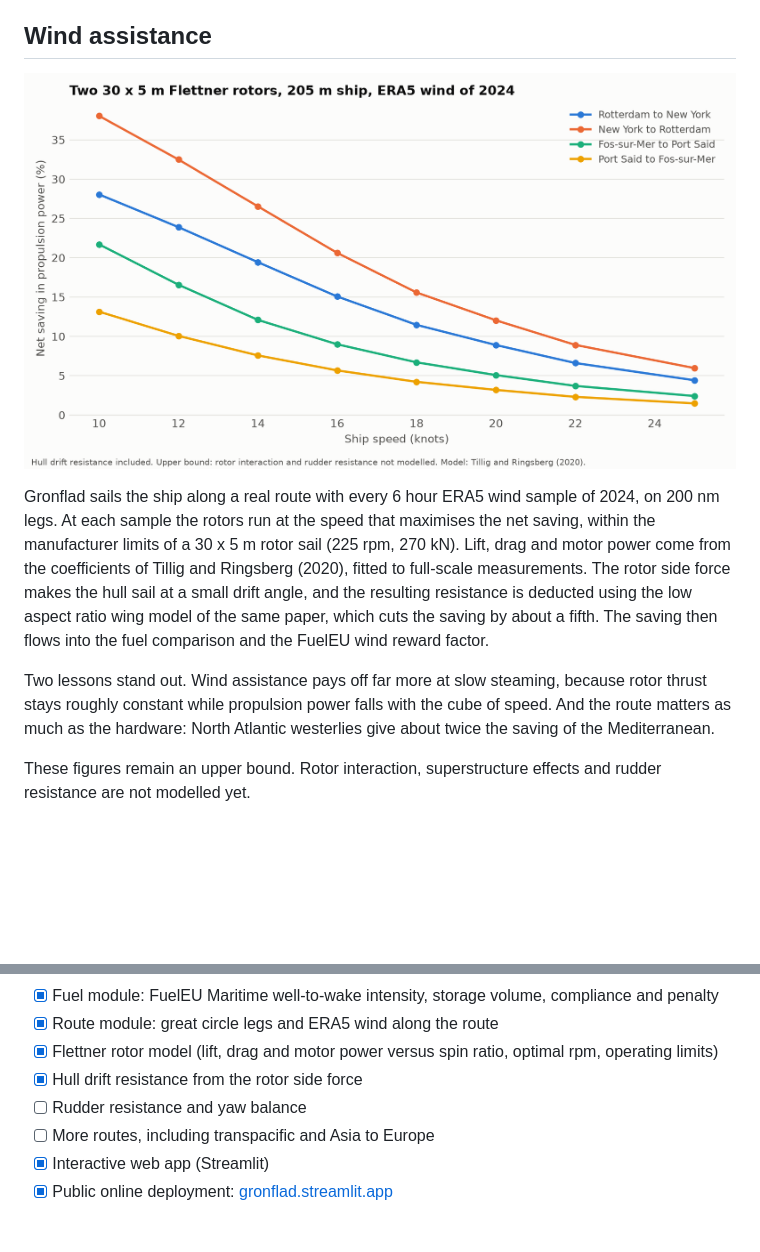
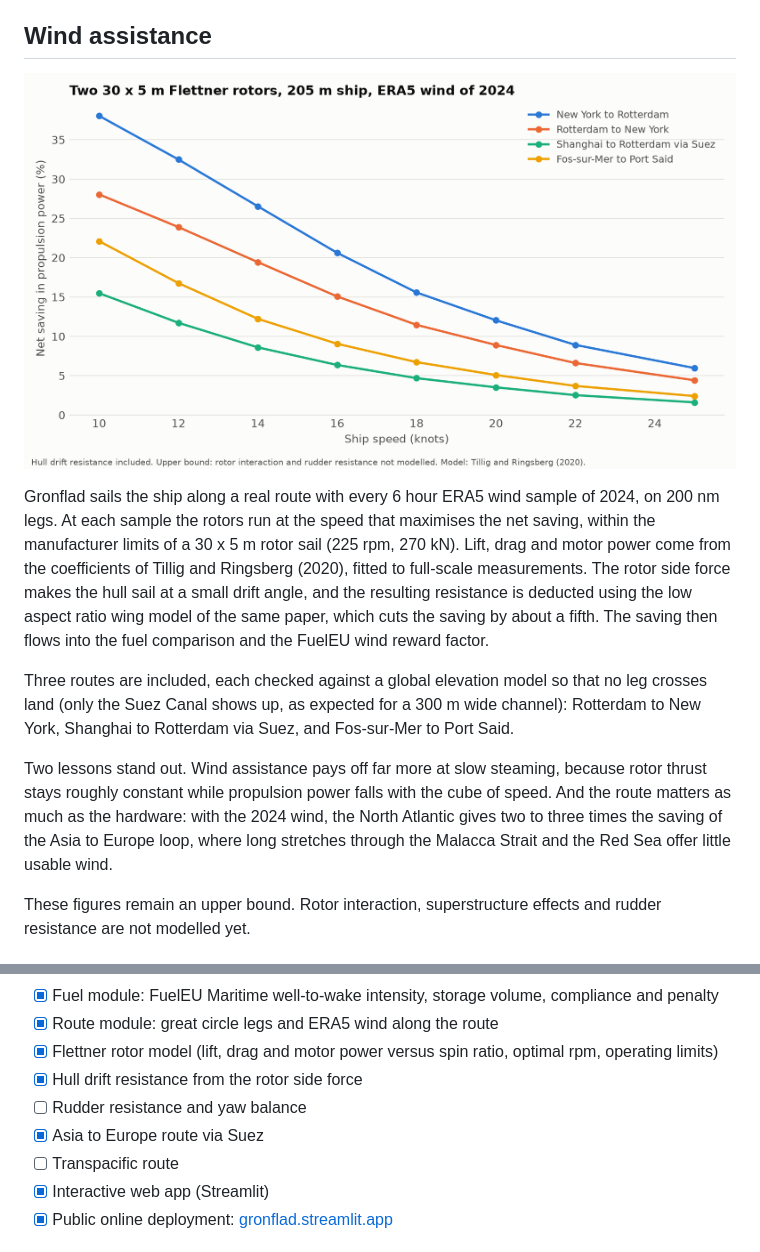
Before and after one commit to enzoprt/gronflad, a Markdown page: README.md, 2 parts joined by grey strips. GitHub-like rendering; pictures changed too: docs/img/rotor_savings.png; blank space fills up the shorter version.

```diff
--- a/README.md
+++ b/README.md
@@ -66,7 +66,9 @@ Storage volumes including tank systems are indicative values derived from DNV GL
 
 Gronflad sails the ship along a real route with every 6 hour ERA5 wind sample of 2024, on 200 nm legs. At each sample the rotors run at the speed that maximises the net saving, within the manufacturer limits of a 30 x 5 m rotor sail (225 rpm, 270 kN). Lift, drag and motor power come from the coefficients of Tillig and Ringsberg (2020), fitted to full-scale measurements. The rotor side force makes the hull sail at a small drift angle, and the resulting resistance is deducted using the low aspect ratio wing model of the same paper, which cuts the saving by about a fifth. The saving then flows into the fuel comparison and the FuelEU wind reward factor.
 
-Two lessons stand out. Wind assistance pays off far more at slow steaming, because rotor thrust stays roughly constant while propulsion power falls with the cube of speed. And the route matters as much as the hardware: North Atlantic westerlies give about twice the saving of the Mediterranean.
+Three routes are included, each checked against a global elevation model so that no leg crosses land (only the Suez Canal shows up, as expected for a 300 m wide channel): Rotterdam to New York, Shanghai to Rotterdam via Suez, and Fos-sur-Mer to Port Said.
+
+Two lessons stand out. Wind assistance pays off far more at slow steaming, because rotor thrust stays roughly constant while propulsion power falls with the cube of speed. And the route matters as much as the hardware: with the 2024 wind, the North Atlantic gives two to three times the saving of the Asia to Europe loop, where long stretches through the Malacca Strait and the Red Sea offer little usable wind.
 
 These figures remain an upper bound. Rotor interaction, superstructure effects and rudder resistance are not modelled yet.
 
@@ -124,7 +126,8 @@ print(f"Shaft power: {prop.P_S / 1e3:.0f} kW at {prop.n * 60:.0f} rpm, P/D = {pr
 - [x] Flettner rotor model (lift, drag and motor power versus spin ratio, optimal rpm, operating limits)
 - [x] Hull drift resistance from the rotor side force
 - [ ] Rudder resistance and yaw balance
-- [ ] More routes, including transpacific and Asia to Europe
+- [x] Asia to Europe route via Suez
+- [ ] Transpacific route
 - [x] Interactive web app (Streamlit)
 - [x] Public online deployment: [gronflad.streamlit.app](https://gronflad.streamlit.app)
 
```
Also changed, not shown: 6 other files.
